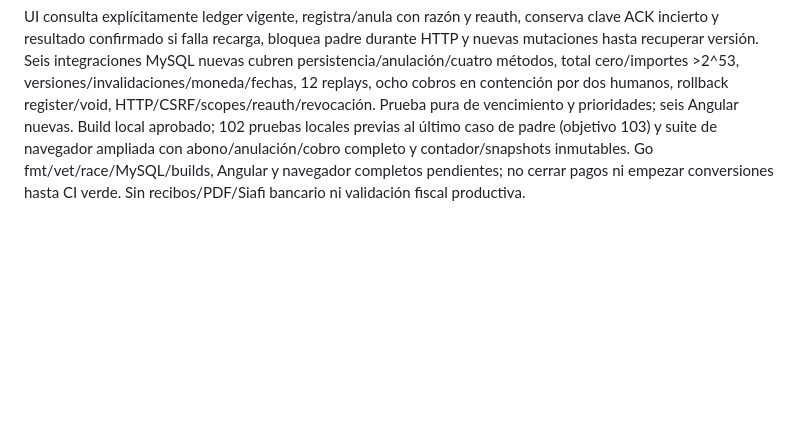
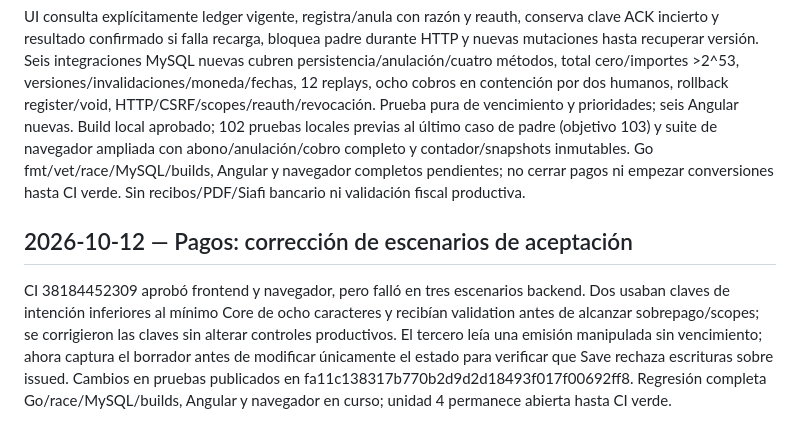
Before and after one commit to Ahcast/Bastion, a Markdown page: docs/development/status.md, the part around the change. Drawn GitHub-style; blank space fills up the shorter version.

Commit message:
docs(invoices): record payment acceptance fixture corrections

```diff
--- a/docs/development/status.md
+++ b/docs/development/status.md
@@ -280,3 +280,8 @@ Unidad 3 cerrada para desarrollo sintético. Continúa unidad 4 bajo contrato pr
 Contrato previo 2c733b22a84ba3436ed88553f6c1a7dac7bc985a y migración 0024 payments; permisos payment/payment.void sin grants productivos. Ledger normalizado inmutable/anulable con versión, fecha/método/moneda/importes/referencia/razón y receipt_number NULL. Servicio humano view/action con reauth/CSRF/versión/intención; factura bajo lock, saldo recalculado desde filas activas, no sobrepago ni FX/retenciones. Register/void cambian exclusivamente proyecciones/versiones con audit/event y evidencia atómica; rollback y replay reautorizados. Estado documental issued se conserva y commercial_status deriva Pendiente/Parcialmente pagada/Pagada/Vencida en reloj Honduras; filtro/listado/ficha y ledger sin agregados entre monedas.
 
 UI consulta explícitamente ledger vigente, registra/anula con razón y reauth, conserva clave ACK incierto y resultado confirmado si falla recarga, bloquea padre durante HTTP y nuevas mutaciones hasta recuperar versión. Seis integraciones MySQL nuevas cubren persistencia/anulación/cuatro métodos, total cero/importes >2^53, versiones/invalidaciones/moneda/fechas, 12 replays, ocho cobros en contención por dos humanos, rollback register/void, HTTP/CSRF/scopes/reauth/revocación. Prueba pura de vencimiento y prioridades; seis Angular nuevas. Build local aprobado; 102 pruebas locales previas al último caso de padre (objetivo 103) y suite de navegador ampliada con abono/anulación/cobro completo y contador/snapshots inmutables. Go fmt/vet/race/MySQL/builds, Angular y navegador completos pendientes; no cerrar pagos ni empezar conversiones hasta CI verde. Sin recibos/PDF/Siafi bancario ni validación fiscal productiva.
+
+
+## 2026-10-12 — Pagos: corrección de escenarios de aceptación
+
+CI 38184452309 aprobó frontend y navegador, pero falló en tres escenarios backend. Dos usaban claves de intención inferiores al mínimo Core de ocho caracteres y recibían validation antes de alcanzar sobrepago/scopes; se corrigieron las claves sin alterar controles productivos. El tercero leía una emisión manipulada sin vencimiento; ahora captura el borrador antes de modificar únicamente el estado para verificar que Save rechaza escrituras sobre issued. Cambios en pruebas publicados en fa11c138317b770b2d9d2d18493f017f00692ff8. Regresión completa Go/race/MySQL/builds, Angular y navegador en curso; unidad 4 permanece abierta hasta CI verde.
```
